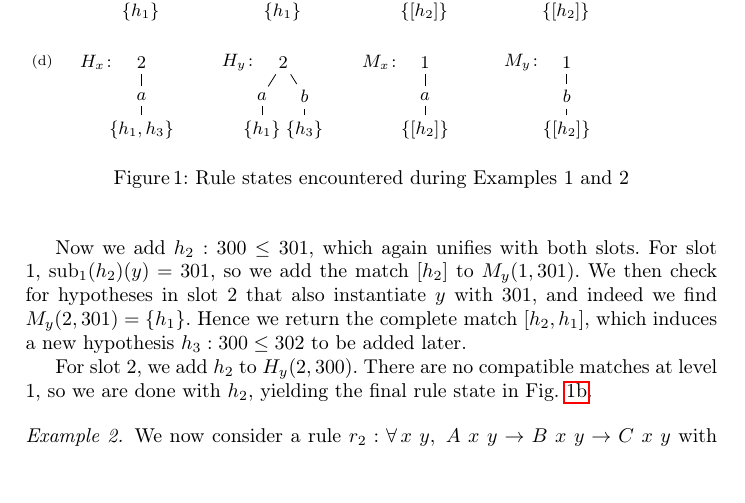
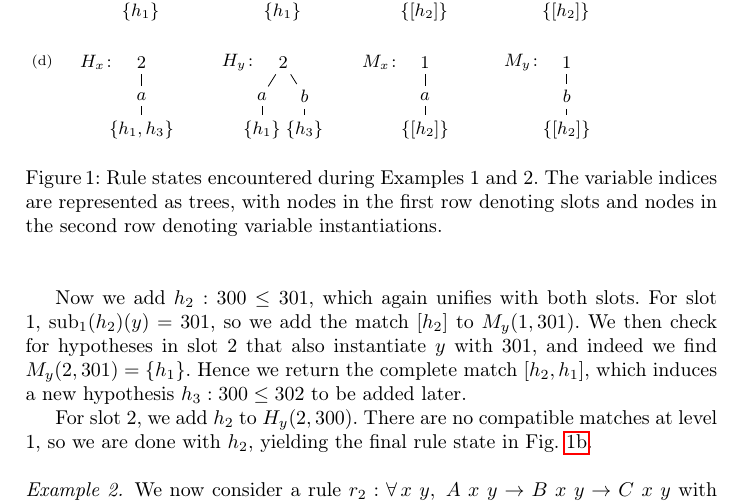
Before and after one commit to JLimperg/paper-aesop-forward, a LaTeX thesis (paper.tex): part of page 9 of 15, cut so that both start at the same text, the shorter picture padded with empty space. Compiled offline with pdfLaTeX.

Commit message:
More detailed description of rule state figure

```diff
--- a/paper.tex
+++ b/paper.tex
@@ -526,7 +526,10 @@ At this point, $H$ and $M$ are in the state shown in Fig.~\ref{fig:example1:stat
       \end{tikzpicture}
     \end{minipage}
   \end{subcaptiongroup}
-  \caption{Rule states encountered during Examples~1 and~2}
+  \caption{%
+    Rule states encountered during Examples~1 and~2.
+    The variable indices are represented as trees, with nodes in the first row denoting slots and nodes in the second row denoting variable instantiations.%
+  }
 \end{figure}
 
 Now we add $h₂ : 300 ≤ 301$, which again unifies with both slots.
```
